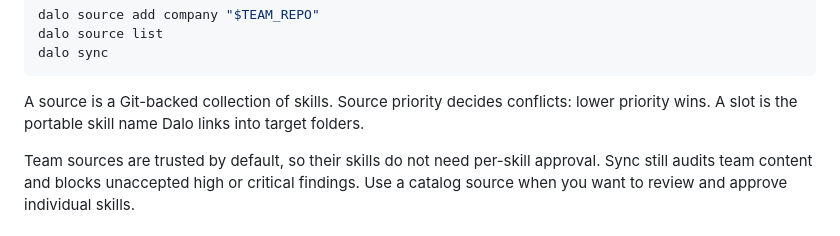
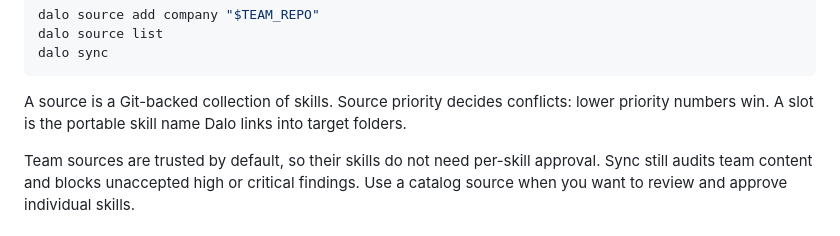
Before and after one commit to sebastian-software/dalo, a Markdown page: docs/getting-started.md, the part around the change. Rendered like a GitHub page.

Commit message:
docs: clarify source priority ordering

````diff
--- a/docs/getting-started.md
+++ b/docs/getting-started.md
@@ -71,7 +71,7 @@ dalo source list
 dalo sync
 ```
 
-A source is a Git-backed collection of skills. Source priority decides conflicts: lower priority wins. A slot is the portable skill name Dalo links into target folders.
+A source is a Git-backed collection of skills. Source priority decides conflicts: lower priority numbers win. A slot is the portable skill name Dalo links into target folders.
 
 Team sources are trusted by default, so their skills do not need per-skill
 approval. Sync still audits team content and blocks unaccepted high or critical
````
